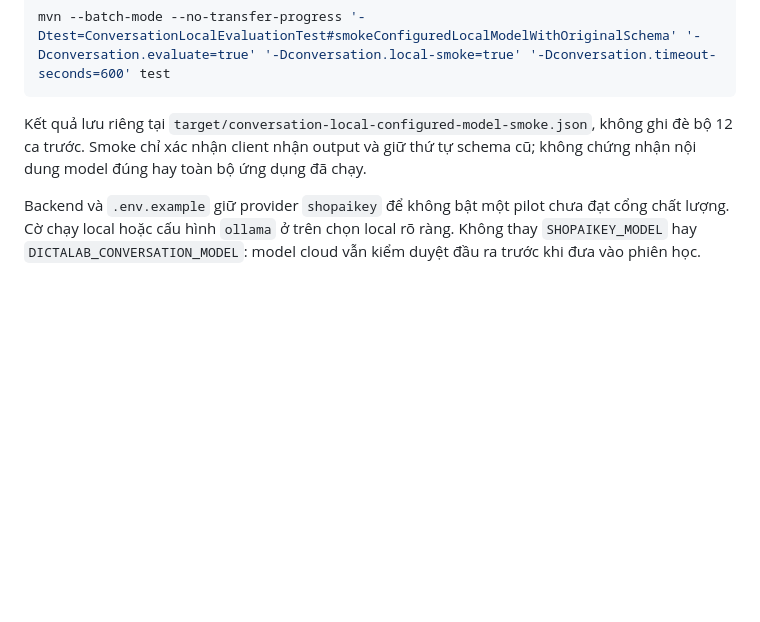
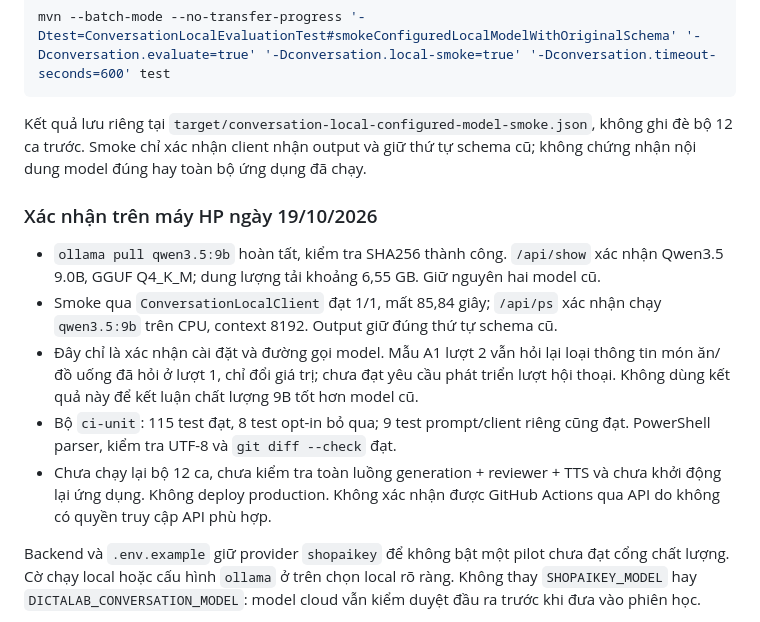
Before and after one commit to hoangptkd/dictalab-listening, a Markdown page: docs/conversation-generation-local.md, the part around the change. Rendered like a GitHub page; blank space fills up the shorter version.

Commit message:
docs: record Qwen3.5 9B installation smoke result

```diff
--- a/docs/conversation-generation-local.md
+++ b/docs/conversation-generation-local.md
@@ -44,6 +44,14 @@ mvn --batch-mode --no-transfer-progress '-Dtest=ConversationLocalEvaluationTest#
 
 Kết quả lưu riêng tại `target/conversation-local-configured-model-smoke.json`, không ghi đè bộ 12 ca trước. Smoke chỉ xác nhận client nhận output và giữ thứ tự schema cũ; không chứng nhận nội dung model đúng hay toàn bộ ứng dụng đã chạy.
 
+### Xác nhận trên máy HP ngày 19/10/2026
+
+- `ollama pull qwen3.5:9b` hoàn tất, kiểm tra SHA256 thành công. `/api/show` xác nhận Qwen3.5 9.0B, GGUF Q4_K_M; dung lượng tải khoảng 6,55 GB. Giữ nguyên hai model cũ.
+- Smoke qua `ConversationLocalClient` đạt 1/1, mất 85,84 giây; `/api/ps` xác nhận chạy `qwen3.5:9b` trên CPU, context 8192. Output giữ đúng thứ tự schema cũ.
+- Đây chỉ là xác nhận cài đặt và đường gọi model. Mẫu A1 lượt 2 vẫn hỏi lại loại thông tin món ăn/đồ uống đã hỏi ở lượt 1, chỉ đổi giá trị; chưa đạt yêu cầu phát triển lượt hội thoại. Không dùng kết quả này để kết luận chất lượng 9B tốt hơn model cũ.
+- Bộ `ci-unit`: 115 test đạt, 8 test opt-in bỏ qua; 9 test prompt/client riêng cũng đạt. PowerShell parser, kiểm tra UTF-8 và `git diff --check` đạt.
+- Chưa chạy lại bộ 12 ca, chưa kiểm tra toàn luồng generation + reviewer + TTS và chưa khởi động lại ứng dụng. Không deploy production. Không xác nhận được GitHub Actions qua API do không có quyền truy cập API phù hợp.
+
 Backend và `.env.example` giữ provider `shopaikey` để không bật một pilot chưa đạt cổng chất lượng. Cờ chạy local hoặc cấu hình `ollama` ở trên chọn local rõ ràng. Không thay `SHOPAIKEY_MODEL` hay `DICTALAB_CONVERSATION_MODEL`: model cloud vẫn kiểm duyệt đầu ra trước khi đưa vào phiên học.
 
 Chỉ chấp nhận địa chỉ loopback, không theo redirect và không dùng tag cloud. Request/response có giới hạn dung lượng; tắt thinking, dùng JSON schema, giới hạn một request generation local đồng thời và circuit breaker. Coach có giới hạn riêng, vì vậy bật cả hai vẫn có thể tranh CPU.
```
